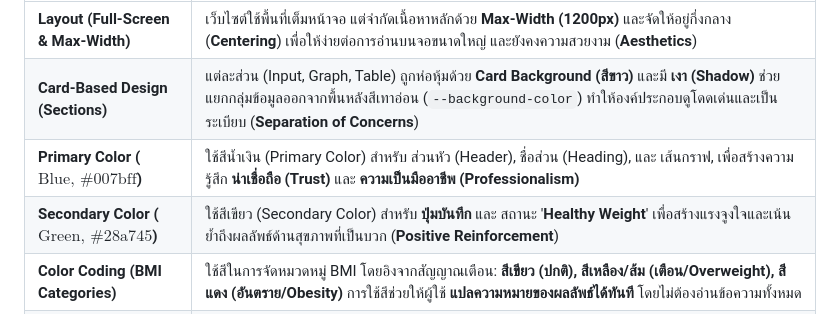
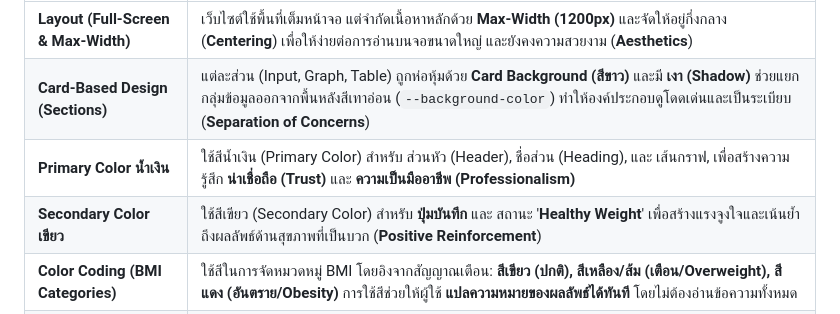
Before and after one commit to Peat67/CS436_FinalProject, a Markdown page: 02_UX_UI_Design (การออกแบบประสบการณ์และส่วนต่อประสานผู้ใช้)/Design_Rationale.md, the part around the change. Rendered like a GitHub page.

```diff
--- a/02_UX_UI_Design (การออกแบบประสบการณ์และส่วนต่อประสานผู้ใช้)/Design_Rationale.md
+++ b/02_UX_UI_Design (การออกแบบประสบการณ์และส่วนต่อประสานผู้ใช้)/Design_Rationale.md
@@ -28,8 +28,8 @@
 | :--- | :--- |
 | **Layout (Full-Screen & Max-Width)** | เว็บไซต์ใช้พื้นที่เต็มหน้าจอ แต่จำกัดเนื้อหาหลักด้วย **Max-Width (1200px)** และจัดให้อยู่กึ่งกลาง (**Centering**) เพื่อให้ง่ายต่อการอ่านบนจอขนาดใหญ่ และยังคงความสวยงาม (**Aesthetics**) |
 | **Card-Based Design (Sections)** | แต่ละส่วน (Input, Graph, Table) ถูกห่อหุ้มด้วย **Card Background (สีขาว)** และมี **เงา (Shadow)** ช่วยแยกกลุ่มข้อมูลออกจากพื้นหลังสีเทาอ่อน (`--background-color`) ทำให้องค์ประกอบดูโดดเด่นและเป็นระเบียบ (**Separation of Concerns**) |
-| **Primary Color ($\text{Blue, \#007bff}$)** | ใช้สีน้ำเงิน (Primary Color) สำหรับ ส่วนหัว (Header), ชื่อส่วน (Heading), และ เส้นกราฟ, เพื่อสร้างความรู้สึก **น่าเชื่อถือ (Trust)** และ **ความเป็นมืออาชีพ (Professionalism)** |
-| **Secondary Color ($\text{Green, \#28a745}$)** | ใช้สีเขียว (Secondary Color) สำหรับ **ปุ่มบันทึก** และ สถานะ '**Healthy Weight**' เพื่อสร้างแรงจูงใจและเน้นย้ำถึงผลลัพธ์ด้านสุขภาพที่เป็นบวก (**Positive Reinforcement**) |
+| **Primary Color น้ำเงิน** | ใช้สีน้ำเงิน (Primary Color) สำหรับ ส่วนหัว (Header), ชื่อส่วน (Heading), และ เส้นกราฟ, เพื่อสร้างความรู้สึก **น่าเชื่อถือ (Trust)** และ **ความเป็นมืออาชีพ (Professionalism)** |
+| **Secondary Color เขียว** | ใช้สีเขียว (Secondary Color) สำหรับ **ปุ่มบันทึก** และ สถานะ '**Healthy Weight**' เพื่อสร้างแรงจูงใจและเน้นย้ำถึงผลลัพธ์ด้านสุขภาพที่เป็นบวก (**Positive Reinforcement**) |
 | **Color Coding (BMI Categories)** | ใช้สีในการจัดหมวดหมู่ BMI โดยอิงจากสัญญาณเตือน: **สีเขียว (ปกติ), สีเหลือง/ส้ม (เตือน/Overweight), สีแดง (อันตราย/Obesity)** การใช้สีช่วยให้ผู้ใช้ **แปลความหมายของผลลัพธ์ได้ทันที** โดยไม่ต้องอ่านข้อความทั้งหมด |
 | **Form Grid Layout** | จัดเรียงช่องกรอกข้อมูลในรูปแบบ **Grid** ที่มีการปรับเปลี่ยนอัตโนมัติ (เช่น `grid-template-columns: repeat(auto-fit, minmax(200px, 1fr))`). ช่วยให้ฟอร์มดูเป็นระเบียบและยังคงใช้งานได้ดีบนหน้าจอขนาดเล็ก (**Responsiveness**) |
 
```
